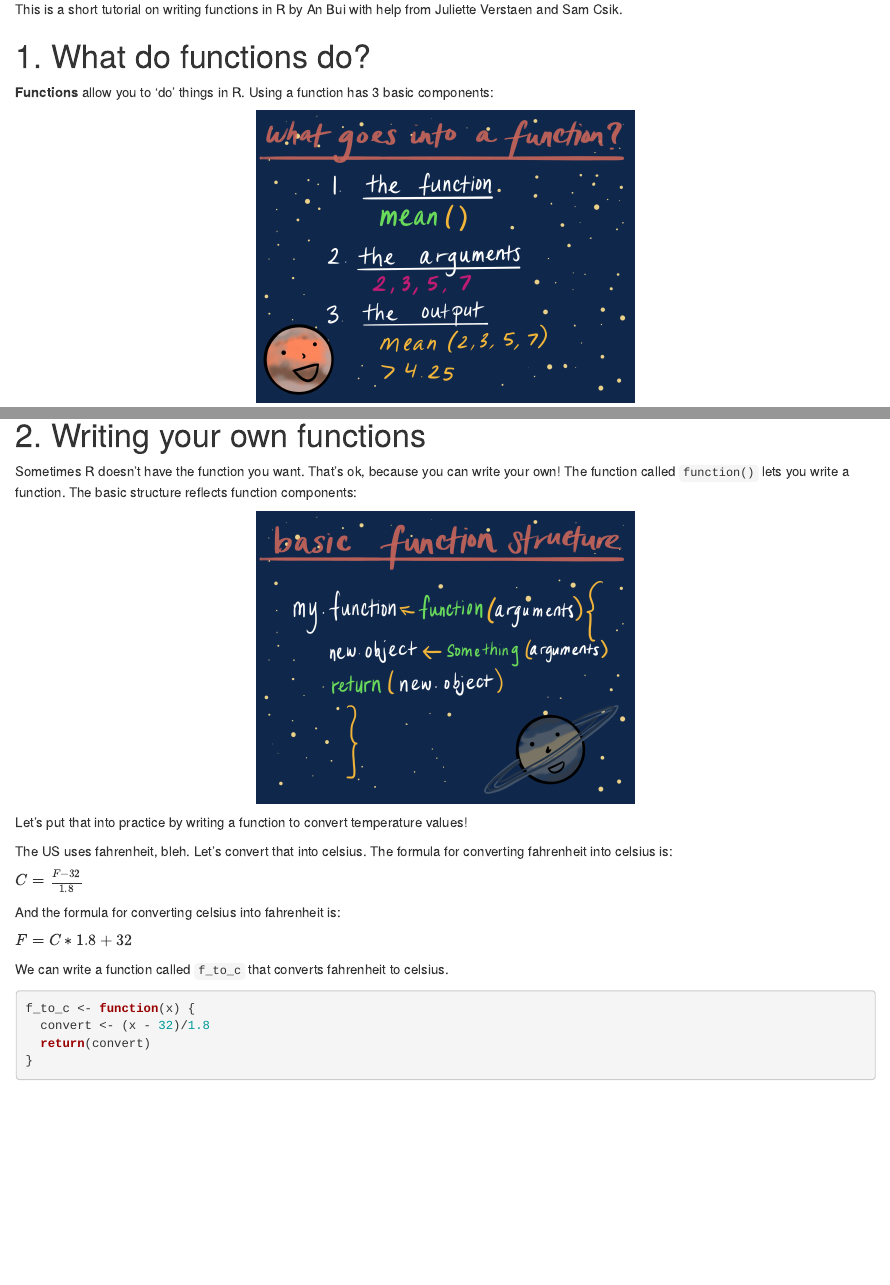
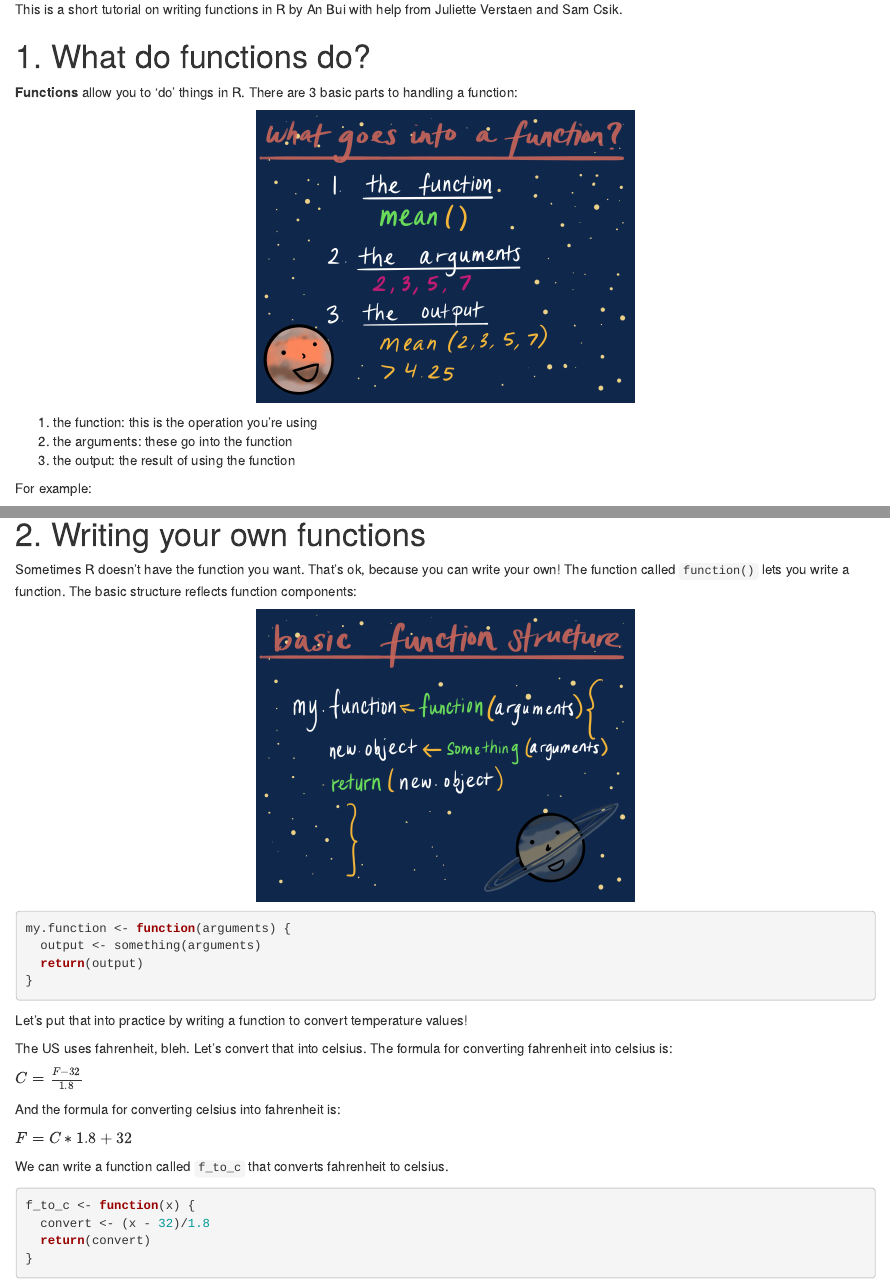
Before and after one commit to an-bui/RLadiesSB-FUNctions, an R Markdown document (key-FUNctions.Rmd): the page in a window 1100 px wide, from 160 px down, and a second part further down, joined at a grey line. Rendered offline with R 4.5, knitr and Pandoc, with nearby package versions.

````diff
--- a/key-FUNctions.Rmd
+++ b/key-FUNctions.Rmd
@@ -18,11 +18,15 @@
 
 # 1. What do functions do?
 
-**Functions** allow you to 'do' things in R. Using a function has 3 basic components:
+**Functions** allow you to 'do' things in R. There are 3 basic parts to handling a function:
 
 ```{r, out.width = "400px", fig.align = "center", echo = FALSE}
 knitr::include_graphics("figures/function-components.jpg")
 ```
+
+1. the function: this is the operation you're using
+2. the arguments: these go into the function
+3. the output: the result of using the function
 
 For example:
 
@@ -50,6 +54,13 @@
 
 ```{r, out.width = "400px", fig.align = "center", echo = FALSE}
 knitr::include_graphics("figures/function-structure.jpg")
+```
+
+```{r eval = FALSE}
+my.function <- function(arguments) {
+  output <- something(arguments)
+  return(output)
+}
 ```
 
 Let's put that into practice by writing a function to convert temperature values!
````
Also changed, not shown: template-FUNctions.Rmd (+2 -2 lines).
